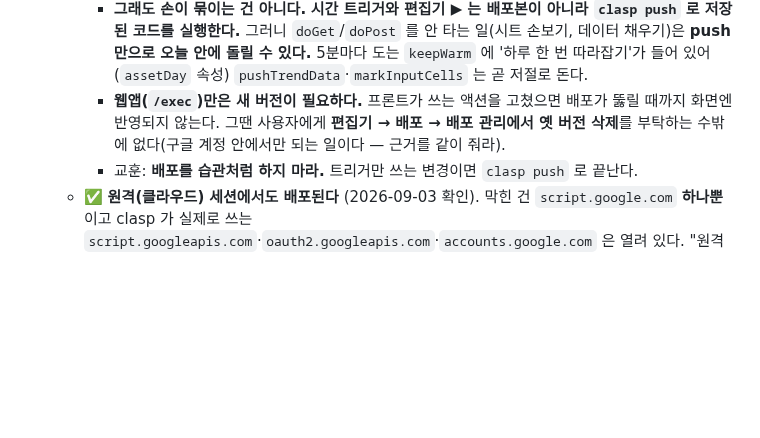
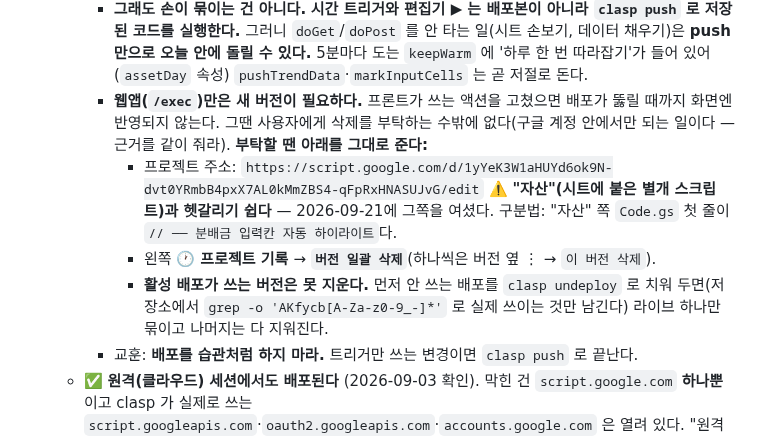
Before and after one commit to jaenamking1-collab/jjk, a Markdown page: CLAUDE.md, the part around the change. GitHub-like rendering; blank space fills up the shorter version.

Commit message:
CLAUDE.md: 버전 200개 상한 — 지우는 자리는 '배포 관리'가 아니라 '프로젝트 기록'
편집기에서 버전 삭제가 된다(일괄 삭제도 있다). 앞서 적은 '배포 → 배포 관리'는 틀린
자리였다. 부탁할 때 그대로 줄 수 있게 프로젝트 주소와, 시트에 붙은 '자산' 프로젝트와
헷갈리지 않는 구분법까지 적는다 — 실제로 그쪽을 여셨다.

Co-Authored-By: Claude Opus 5 <noreply@anthropic.com>
Claude-Session: https://claude.ai/code/session_01SR6ZKtC4TpRUMmugDFadRD

```diff
--- a/CLAUDE.md
+++ b/CLAUDE.md
@@ -86,8 +86,15 @@ There is **no build system, package manager, test suite, or lint config**. The f
       **push 만으로 오늘 안에 돌릴 수 있다.** 5분마다 도는 `keepWarm` 에 '하루 한 번 따라잡기'가
       들어 있어(`assetDay` 속성) `pushTrendData`·`markInputCells` 는 곧 저절로 돈다.
     - **웹앱(`/exec`)만은 새 버전이 필요하다.** 프론트가 쓰는 액션을 고쳤으면 배포가 뚫릴 때까지
-      화면엔 반영되지 않는다. 그땐 사용자에게 **편집기 → 배포 → 배포 관리에서 옛 버전 삭제**를
-      부탁하는 수밖에 없다(구글 계정 안에서만 되는 일이다 — 근거를 같이 줘라).
+      화면엔 반영되지 않는다. 그땐 사용자에게 삭제를 부탁하는 수밖에 없다(구글 계정 안에서만
+      되는 일이다 — 근거를 같이 줘라). **부탁할 땐 아래를 그대로 준다:**
+      - 프로젝트 주소: `https://script.google.com/d/1yYeK3W1aHUYd6ok9N-dvt0YRmbB4pxX7AL0kMmZBS4-qFpRxHNASUJvG/edit`
+        ⚠️ **"자산"(시트에 붙은 별개 스크립트)과 헷갈리기 쉽다** — 2026-09-21에 그쪽을 여셨다.
+        구분법: "자산" 쪽 `Code.gs` 첫 줄이 `// ── 분배금 입력칸 자동 하이라이트`다.
+      - 왼쪽 **🕐 프로젝트 기록** → **`버전 일괄 삭제`**(하나씩은 버전 옆 ⋮ → `이 버전 삭제`).
+      - **활성 배포가 쓰는 버전은 못 지운다.** 먼저 안 쓰는 배포를 `clasp undeploy` 로 치워
+        두면(저장소에서 `grep -o 'AKfycb[A-Za-z0-9_-]*'` 로 실제 쓰이는 것만 남긴다) 라이브
+        하나만 묶이고 나머지는 다 지워진다.
     - 교훈: **배포를 습관처럼 하지 마라.** 트리거만 쓰는 변경이면 `clasp push` 로 끝난다.
   - ✅ **원격(클라우드) 세션에서도 배포된다** (2026-09-03 확인). 막힌 건 `script.google.com` **하나뿐**이고 clasp 가 실제로 쓰는 `script.googleapis.com`·`oauth2.googleapis.com`·`accounts.google.com` 은 열려 있다. "원격이라 배포 못 한다"고 말하지 마라 — 아래 순서로 하면 된다.
     1. `npm i -g @google/clasp@2.4.2`
```
